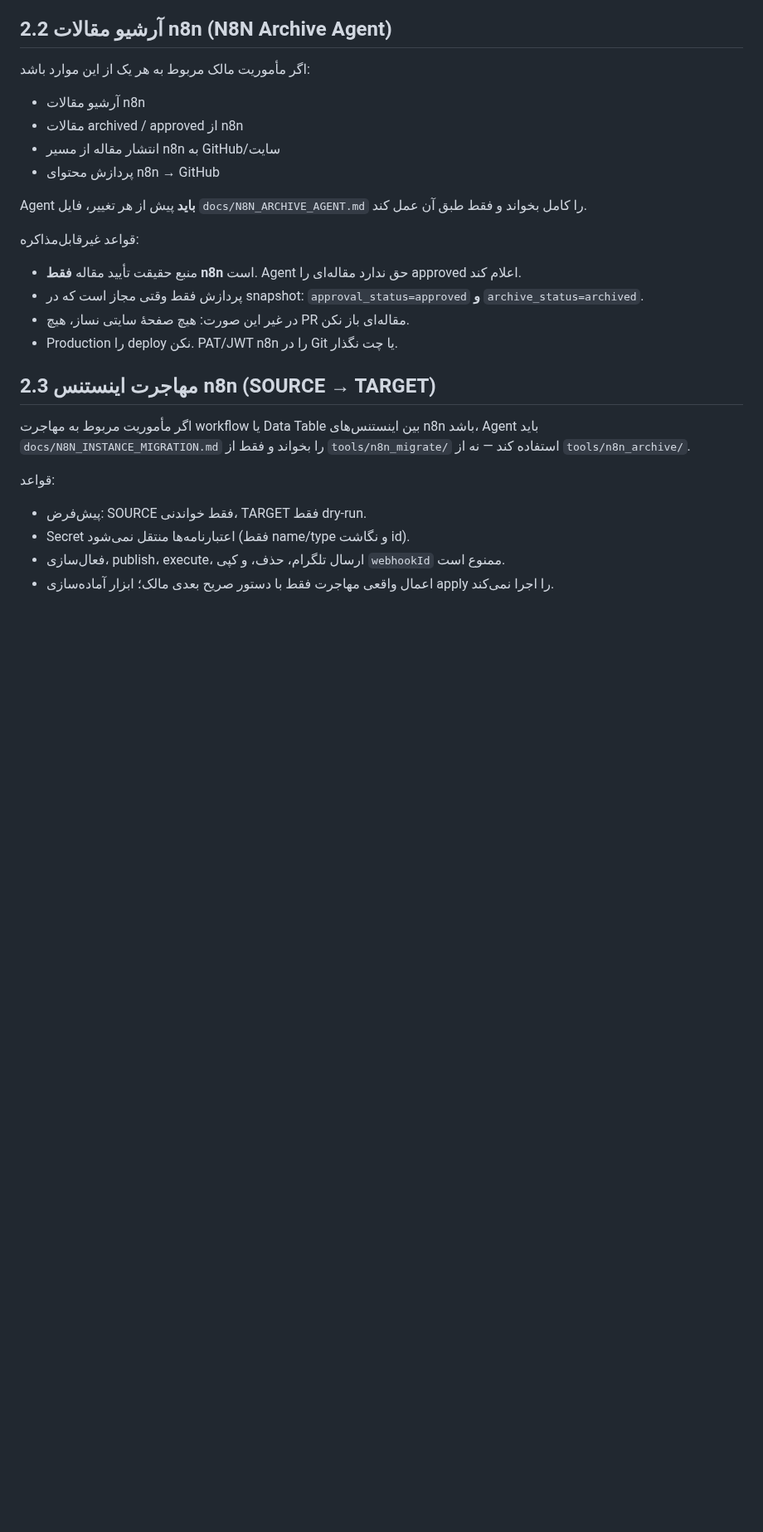
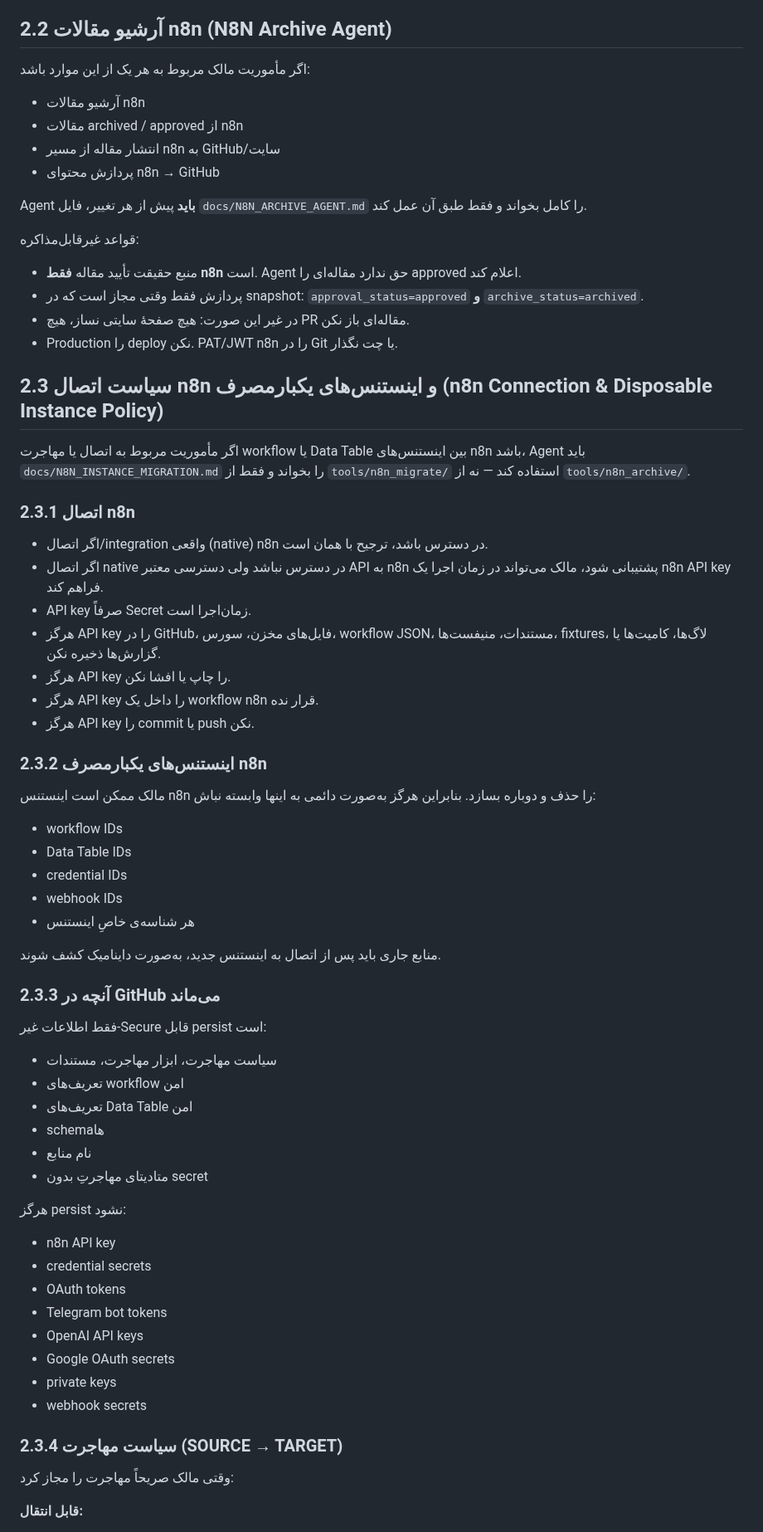
Before and after one commit to veloratrade/veloratrade, a Markdown page: AGENTS.md, the part around one of its changes. Shown at 83% size. Rendered like a GitHub page; blank space fills up the shorter version.

Commit message:
docs(agent): persist n8n connection and migration policy

```diff
--- a/AGENTS.md
+++ b/AGENTS.md
@@ -124,13 +124,57 @@ Agent **باید** پیش از هر تغییر، فایل `docs/N8N_ARCHIVE_AGEN
 - در غیر این صورت: هیچ صفحهٔ سایتی نساز، هیچ PR مقاله‌ای باز نکن.
 - Production را deploy نکن. PAT/JWT n8n را در Git یا چت نگذار.
 
-## 2.3 مهاجرت اینستنس n8n (SOURCE → TARGET)
+## 2.3 سیاست اتصال n8n و اینستنس‌های یکبارمصرف (n8n Connection & Disposable Instance Policy)
 
-اگر مأموریت مربوط به مهاجرت workflow یا Data Table بین اینستنس‌های n8n باشد، Agent باید `docs/N8N_INSTANCE_MIGRATION.md` را بخواند و فقط از `tools/n8n_migrate/` استفاده کند — نه از `tools/n8n_archive/`.
+اگر مأموریت مربوط به اتصال یا مهاجرت workflow یا Data Table بین اینستنس‌های n8n باشد، Agent باید `docs/N8N_INSTANCE_MIGRATION.md` را بخواند و فقط از `tools/n8n_migrate/` استفاده کند — نه از `tools/n8n_archive/`.
 
-قواعد:
+### 2.3.1 اتصال n8n
 
-- پیش‌فرض: SOURCE فقط خواندنی، TARGET فقط dry-run.
-- Secret اعتبارنامه‌ها منتقل نمی‌شود (فقط name/type و نگاشت id).
-- فعال‌سازی، publish، execute، ارسال تلگرام، حذف، و کپی `webhookId` ممنوع است.
-- اعمال واقعی مهاجرت فقط با دستور صریح بعدی مالک؛ ابزار آماده‌سازی apply را اجرا نمی‌کند.
+- اگر اتصال/integration واقعی (native) n8n در دسترس باشد، ترجیح با همان است.
+- اگر اتصال native در دسترس نباشد ولی دسترسی معتبر API به n8n پشتیبانی شود، مالک می‌تواند در زمان اجرا یک n8n API key فراهم کند.
+- API key صرفاً Secret زمان‌اجرا است.
+- هرگز API key را در GitHub، فایل‌های مخزن، سورس، workflow JSON، مستندات، منیفست‌ها، fixtures، لاگ‌ها، کامیت‌ها یا گزارش‌ها ذخیره نکن.
+- هرگز API key را چاپ یا افشا نکن.
+- هرگز API key را داخل یک workflow n8n قرار نده.
+- هرگز API key را commit یا push نکن.
+
+### 2.3.2 اینستنس‌های یکبارمصرف n8n
+
+مالک ممکن است اینستنس n8n را حذف و دوباره بسازد. بنابراین هرگز به‌صورت دائمی به اینها وابسته نباش:
+
+- workflow IDs
+- Data Table IDs
+- credential IDs
+- webhook IDs
+- هر شناسه‌ی خاصِ اینستنس
+
+منابع جاری باید پس از اتصال به اینستنس جدید، به‌صورت داینامیک کشف شوند.
+
+### 2.3.3 آنچه در GitHub می‌ماند
+
+فقط اطلاعات غیر-Secure قابل persist است:
+
+- سیاست مهاجرت، ابزار مهاجرت، مستندات
+- تعریف‌های workflow امن
+- تعریف‌های Data Table امن
+- schemaها
+- نام منابع
+- متادیتای مهاجرتِ بدون secret
+
+هرگز persist نشود:
+
+- n8n API key
+- credential secrets
+- OAuth tokens
+- Telegram bot tokens
+- OpenAI API keys
+- Google OAuth secrets
+- private keys
+- webhook secrets
+
+### 2.3.4 سیاست مهاجرت (SOURCE → TARGET)
+
+وقتی مالک صریحاً مهاجرت را مجاز کرد:
+
+**قابل انتقال:**
+
```
Also changed, not shown: other parts of AGENTS.md (+89 -0 lines).
